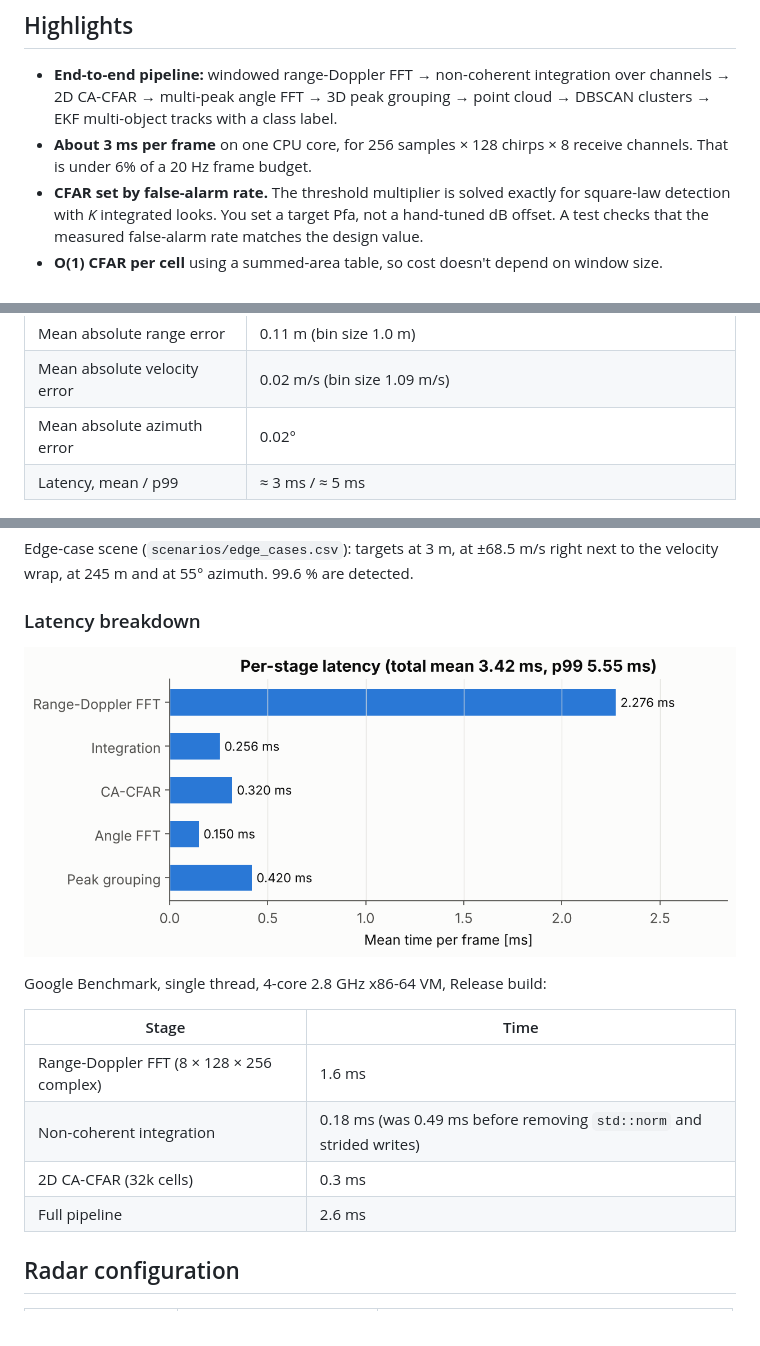
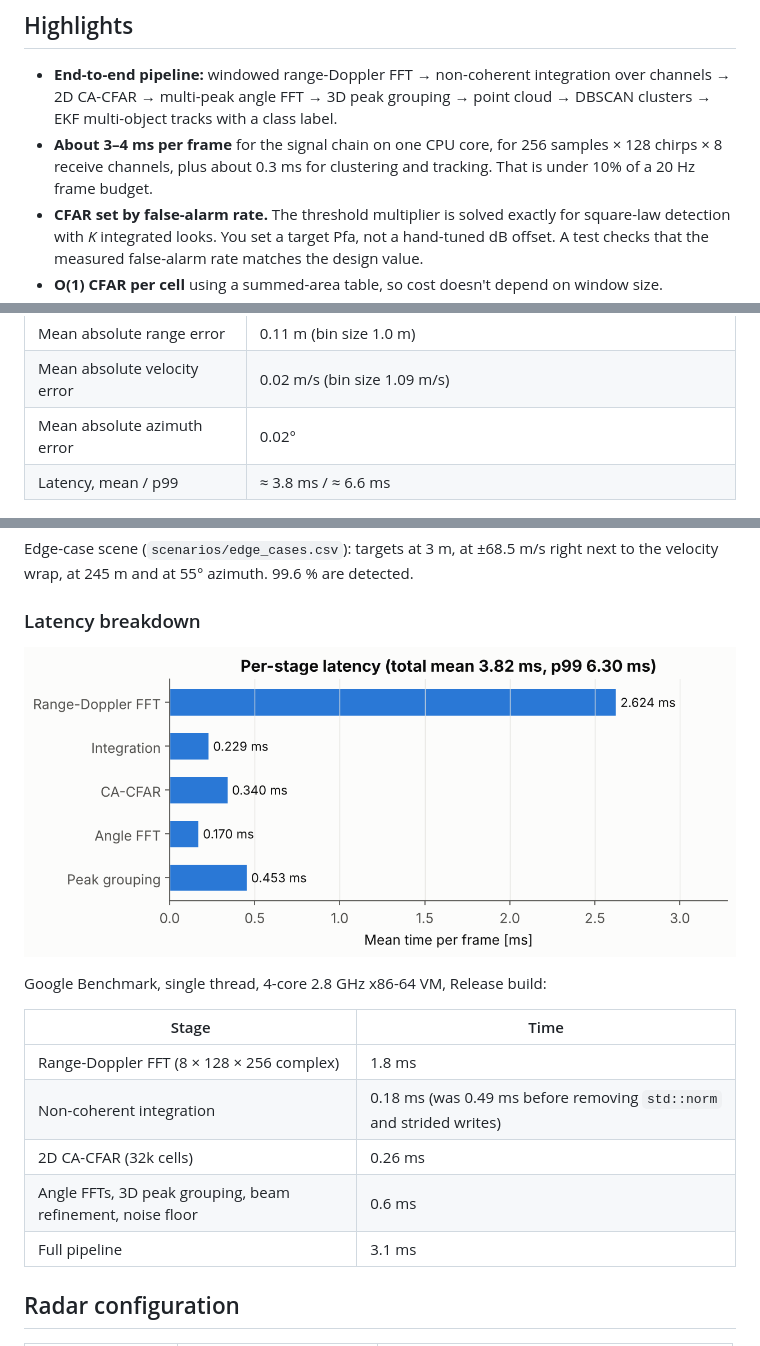
Before and after one commit to 22by7-raikar/RADAR_Perception_CPP, a Markdown page: README.md, 3 parts joined by grey strips. Rendered like a GitHub page; pictures changed too: docs/images/latency.png.

Commit message:
Refresh benchmark numbers in README

```diff
--- a/README.md
+++ b/README.md
@@ -15,8 +15,9 @@ simulator, unit tests, benchmarks and CI.
   integration over channels → 2D CA-CFAR → multi-peak angle FFT → 3D peak
   grouping → point cloud → DBSCAN clusters → EKF multi-object tracks with a
   class label.
-- **About 3 ms per frame** on one CPU core, for 256 samples × 128 chirps × 8
-  receive channels. That is under 6% of a 20 Hz frame budget.
+- **About 3–4 ms per frame** for the signal chain on one CPU core, for 256
+  samples × 128 chirps × 8 receive channels, plus about 0.3 ms for
+  clustering and tracking. That is under 10% of a 20 Hz frame budget.
 - **CFAR set by false-alarm rate.** The threshold multiplier is solved
   exactly for square-law detection with *K* integrated looks. You set a
   target Pfa, not a hand-tuned dB offset. A test checks that the measured
@@ -43,7 +44,7 @@ frames at 20 Hz:
 | Mean absolute range error | 0.11 m (bin size 1.0 m) |
 | Mean absolute velocity error | 0.02 m/s (bin size 1.09 m/s) |
 | Mean absolute azimuth error | 0.02° |
-| Latency, mean / p99 | ≈ 3 ms / ≈ 5 ms |
+| Latency, mean / p99 | ≈ 3.8 ms / ≈ 6.6 ms |
 
 ![Range-Doppler map](docs/images/range_doppler_map.png)
 
@@ -59,10 +60,11 @@ Google Benchmark, single thread, 4-core 2.8 GHz x86-64 VM, Release build:
 
 | Stage | Time |
 |---|---|
-| Range-Doppler FFT (8 × 128 × 256 complex) | 1.6 ms |
+| Range-Doppler FFT (8 × 128 × 256 complex) | 1.8 ms |
 | Non-coherent integration | 0.18 ms (was 0.49 ms before removing `std::norm` and strided writes) |
-| 2D CA-CFAR (32k cells) | 0.3 ms |
-| Full pipeline | 2.6 ms |
+| 2D CA-CFAR (32k cells) | 0.26 ms |
+| Angle FFTs, 3D peak grouping, beam refinement, noise floor | 0.6 ms |
+| Full pipeline | 3.1 ms |
 
 ## Radar configuration
 
```
Also changed, not shown: docs/images/range_doppler_map.png.
